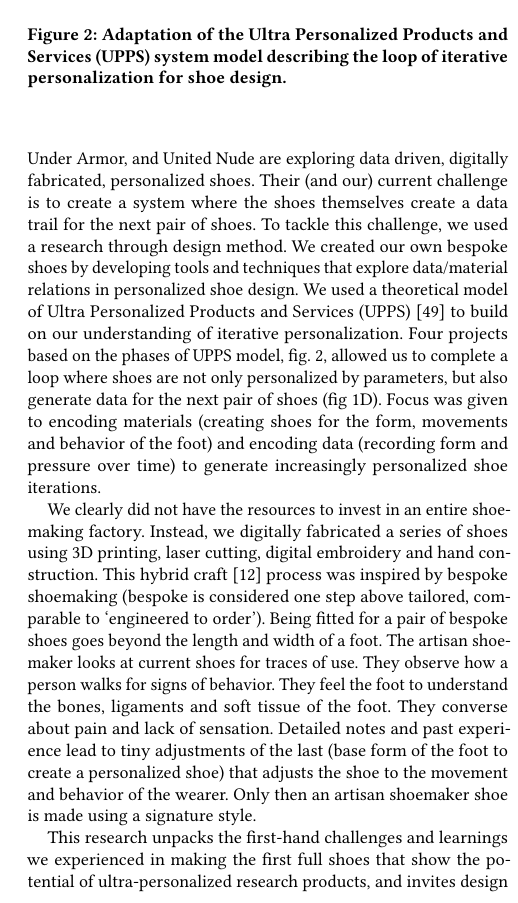
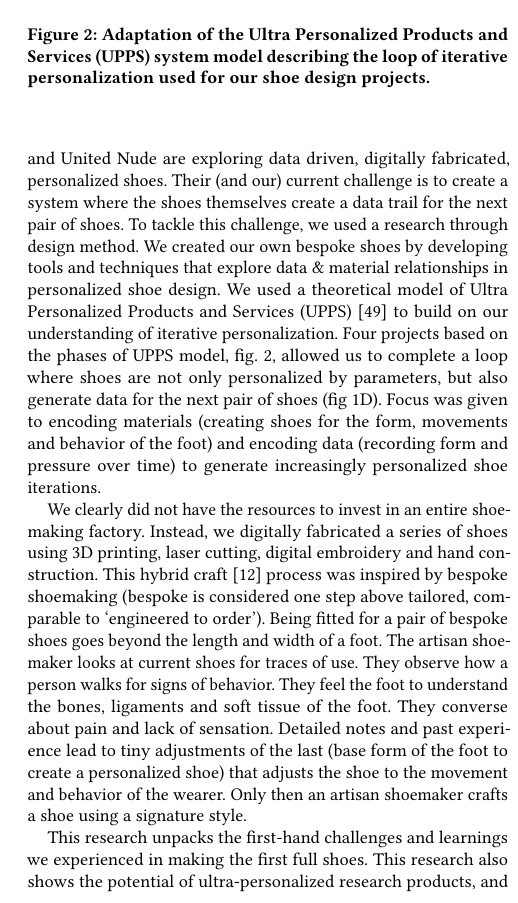
Before and after one commit to troykyo/Encoding-Materials-and-Data-for-Iterative-Personalization, a LaTeX paper (sample-sigconf.tex, which reads text_body.tex): part of one column of page 2 of 12, cut so that both start at the same text. Compiled offline with pdfLaTeX.

Commit message:
Minor edits

```diff
--- a/text_body.tex
+++ b/text_body.tex
@@ -15,17 +15,17 @@ The relationship of data and materials has long fascinated HCI and interaction d
 
 Many makers, designers and design researchers have adopted these materials in a form of hybrid craft that enables new kinds of personalized objects. This can be seen in the work of Benford et al, \cite{Benford2018} Devendorf and Ryokai \cite{Devendorf2015}, Efrat et al. \cite{Efrat2016} and Magrisso et al. \cite{Magrisso2018}. At the same time, we have seen our understanding of design change in the form of research products \cite{Odom2016}, design with time \cite{Odom2018} and data-enabled design  \cite{Bogers2016a}. We need to only look around to find objects creating data about our everyday life. Moreover, digital fabrication allows new opportunities for encoding data into materials. When placed in the context of iterative personalization, things rarely dreamed of outside bespoke tailoring or science fiction become possible. In order to deeply understand these new data and material relationships we chose shoes as our context of application and research through design as our research method.
 
-There are three reasons why shoes are a good artifact to research iterative personalization: 1) human movement is rich with data \cite{Shanthikumar2010}, 2) there is a long history of bespoke shoe personalization \cite{Ball1935}\cite{Greene2018}, and 3) most people go through many shoes in a year \cite{Vertommen2011}. Additionally, many companies including Nike, Adidas, Feetz, Ecco, Under Armor, and United Nude are exploring data driven, digitally fabricated, personalized shoes. Their (and our) current challenge is to create a system where the shoes themselves create a data trail for the next pair of shoes. To tackle this challenge, we used a research through design method. We created our own bespoke shoes by developing tools and techniques that explore data/material relations in personalized shoe design. We used a theoretical model of Ultra Personalized Products and Services (UPPS) \cite{stolwijk2018going} to build on our understanding of iterative personalization. Four projects based on the phases of UPPS model, fig. \ref{fig:UPPSmodel}, allowed us to complete a loop where shoes are not only personalized by parameters, but also generate data for the next pair of shoes (fig 1D). Focus was given to encoding materials (creating shoes for the form, movements and behavior of the foot) and encoding data (recording form and pressure over time) to generate increasingly personalized shoe iterations.
+There are three reasons why shoes are a good artifact to research iterative personalization: 1) human movement is rich with data \cite{Shanthikumar2010}, 2) there is a long history of bespoke shoe personalization \cite{Ball1935,Greene2018}, and 3) most people go through many shoes in a year \cite{Vertommen2011}. Additionally, many companies including Nike, Adidas, Feetz, Ecco, Under Armor, and United Nude are exploring data driven, digitally fabricated, personalized shoes. Their (and our) current challenge is to create a system where the shoes themselves create a data trail for the next pair of shoes. To tackle this challenge, we used a research through design method. We created our own bespoke shoes by developing tools and techniques that explore data \& material relationships in personalized shoe design. We used a theoretical model of Ultra Personalized Products and Services (UPPS) \cite{stolwijk2018going} to build on our understanding of iterative personalization. Four projects based on the phases of UPPS model, fig. \ref{fig:UPPSmodel}, allowed us to complete a loop where shoes are not only personalized by parameters, but also generate data for the next pair of shoes (fig 1D). Focus was given to encoding materials (creating shoes for the form, movements and behavior of the foot) and encoding data (recording form and pressure over time) to generate increasingly personalized shoe iterations.
 
 \begin{figure}
 \includegraphics[width=.5\textwidth]{UPPSmodel}
-\caption{Adaptation of the Ultra Personalized Products and Services (UPPS) system model describing the loop of iterative personalization for shoe design.}
+\caption{Adaptation of the Ultra Personalized Products and Services (UPPS) system model describing the loop of iterative personalization used for our shoe design projects.}
 \label{fig:UPPSmodel}
 \end{figure}
 
-We clearly did not have the resources to invest in an entire shoemaking factory. Instead, we digitally fabricated a series of shoes using 3D printing, laser cutting, digital embroidery and hand construction. This hybrid craft \cite{Devendorf2015} process was inspired by bespoke shoemaking (bespoke is considered one step above tailored, comparable to `engineered to order'). Being fitted for a pair of bespoke shoes goes beyond the length and width of a foot. The artisan shoemaker looks at current shoes for traces of use. They observe how a person walks for signs of behavior. They feel the foot to understand the bones, ligaments and soft tissue of the foot. They converse about pain and lack of sensation. Detailed notes and past experience lead to tiny adjustments of the last (base form of the foot to create a personalized shoe) that adjusts the shoe to the movement and behavior of the wearer. Only then an artisan shoemaker shoe is made using a signature style.
+We clearly did not have the resources to invest in an entire shoemaking factory. Instead, we digitally fabricated a series of shoes using 3D printing, laser cutting, digital embroidery and hand construction. This hybrid craft \cite{Devendorf2015} process was inspired by bespoke shoemaking (bespoke is considered one step above tailored, comparable to `engineered to order'). Being fitted for a pair of bespoke shoes goes beyond the length and width of a foot. The artisan shoemaker looks at current shoes for traces of use. They observe how a person walks for signs of behavior. They feel the foot to understand the bones, ligaments and soft tissue of the foot. They converse about pain and lack of sensation. Detailed notes and past experience lead to tiny adjustments of the last (base form of the foot to create a personalized shoe) that adjusts the shoe to the movement and behavior of the wearer. Only then an artisan shoemaker crafts a shoe using a signature style.
 
-This research unpacks the first-hand challenges and learnings we experienced in making the first full shoes that show the potential of ultra-personalized research products, and invites design researchers to join us in encoding materials and data for iterative personalization.
+This research unpacks the first-hand challenges and learnings we experienced in making the first full shoes. This research also shows the potential of ultra-personalized research products, and invites design researchers to join us in encoding materials and data for iterative personalization.
 
 \section{BACKGROUND \& RELATED WORK }
 
@@ -39,10 +39,10 @@ There is a significant interest in materials that can be digitally fabricated wi
 \label{fig:timeline}
 \end{figure*}
 
-Dourish has shown data to be a material \cite{Dourish2017}. Researchers at Autodesk used data from EKG scans of a car driver to generate several iterations of a car chassis \cite{Nourbakhsh2016}. This form of iterative design created several objects from a single analysis session. This is not the only case, we see other examples of data being used as a material for design in data enabled baby bottles \cite{Bogers2016}, personalized greeting cards \cite{Benford2017} and facial makeup \cite{kao2016duoskin}. Moreover, engineering has approached the collection of data as a twinning process where the physical object and it's digital twin are mirrored \cite{Tao2018}. Many HCI shoe projects have also shown ways to generate data from shoes: ``Energy scavenging with shoe-mounted piezoelectrics'' \cite{Shenck2001} creates not only electricity but data about when it was created. ``Shoe me the way'' \cite{Schirmer2015} show the shoe as a computer and output device. ``The development of methods and procedures to determine the dynamic and functional properties of sports shoes'' \cite{Vertommen2011} describes how to record data from feet inside of shoes.
+Around the same time Dourish has shown data to be a material \cite{Dourish2017}. Researchers at Autodesk used data from EKG scans of a car driver to generate several iterations of a car chassis \cite{Nourbakhsh2016}. This form of iterative design created several objects from a single analysis session. This is not the only case, we see other examples of data being used as a material for design in data enabled baby bottles \cite{Bogers2016}, personalized greeting cards \cite{Benford2017} and facial makeup \cite{kao2016duoskin}. Engineering has approached data as a twinning process where the physical object and it's digital twin are mirrored \cite{Tao2018}. In HCI many shoe projects have also shown ways to generate data from shoes: ``Energy scavenging with shoe-mounted piezoelectrics'' \cite{Shenck2001} creates not only electricity but data about when it was created. ``Shoe me the way'' \cite{Schirmer2015} show the shoe as a computer and output device. ``The development of methods and procedures to determine the dynamic and functional properties of sports shoes'' \cite{Vertommen2011} describes how to record data from feet inside of shoes.
 
 
-Our research built upon the possibilities of materials and data but is situated in the following work: ``Being the Machine'' \cite{Devendorf2015}. Devendorf and Ryokai have shown the value of hybrid craft, and through their examples present a form of bespoke personalization between the maker and the machine. We used the idea of hybrid craft to join computational materials with data, resulting in the programming of an object's form, aesthetic and/or behavior for iterative personalization \cite{nachtigall2018towards}. We created fully functional shoes that create data through actual use as a research product. ``Research Prototypes to Research Products'' \cite{Odom2016} highlights the everyday experience of an object and how it can record data when constructed to have the qualities of an object in use. Finally, an ultra-personalized products and services \cite{Bhomer2016} point of view, helped us to open how HCI looks at the object, and also consider the services and systems associated with that object over a lifetime.
+Our research built upon the possibilities of materials and data but is situated in the following work: ``Being the Machine'' \cite{Devendorf2015}. Devendorf and Ryokai have shown the value of hybrid craft, and through their examples present a form of bespoke personalization between the maker and the machine. We used the idea of hybrid craft to join computational materials with data, resulting in the programming of an object's form, aesthetic and/or behavior like ``Towards Ultra-Personalized 4D Printed shoes'' \cite{nachtigall2018towards}.  ``Research Prototypes to Research Products'' \cite{Odom2016} highlights the everyday experience of an object and how it can record data when constructed to have the qualities of an object in use. We created fully functional shoes that create data through actual use as a research product. Finally, an ultra-personalized products and services \cite{Bhomer2016} point of view, helped us to open how HCI looks at the object, and also consider the services and systems associated with that object over a lifetime.
 
 \section{Research Methodology}
 
```
Also changed, not shown: sample-sigconf.tex (+3 -3 lines), text_body.tex (15 more changed lines).
